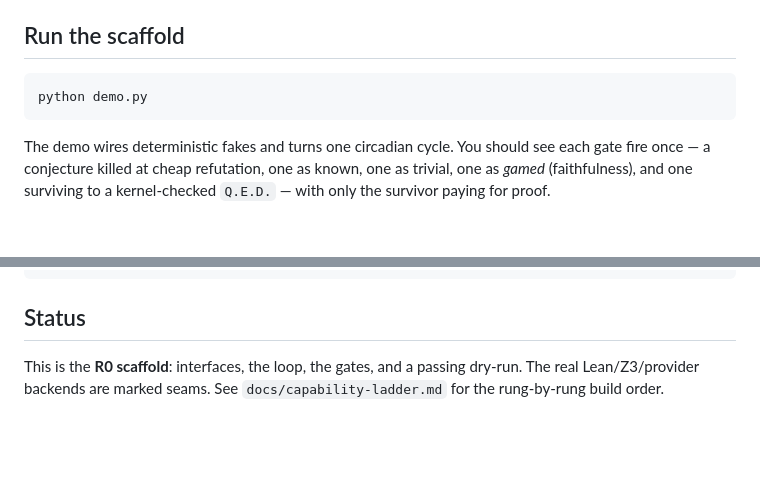
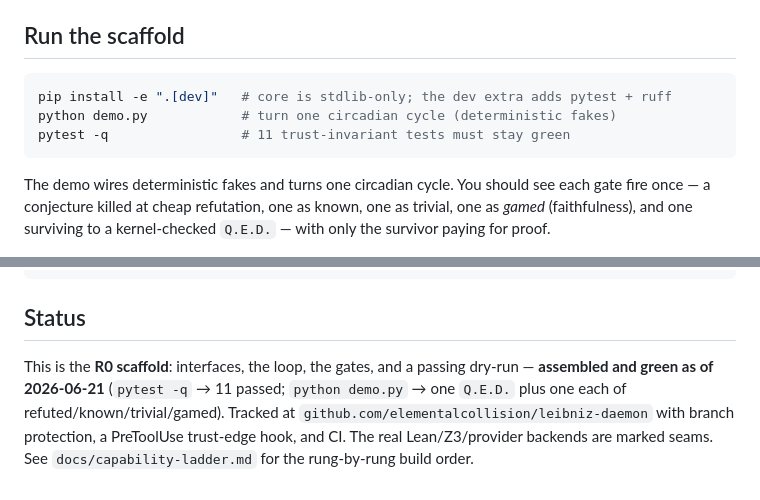
Before and after one commit to elementalcollision/leibniz-daemon, a Markdown page: README.md, 2 parts joined by grey strips. Drawn GitHub-style; blank space fills up the shorter version.

````diff
--- a/README.md
+++ b/README.md
@@ -52,7 +52,9 @@ no cycle can promulgate a law whose proof was not kernel-checked.
 ## Run the scaffold
 
 ```bash
-python demo.py
+pip install -e ".[dev]"   # core is stdlib-only; the dev extra adds pytest + ruff
+python demo.py            # turn one circadian cycle (deterministic fakes)
+pytest -q                 # 11 trust-invariant tests must stay green
 ```
 
 The demo wires deterministic fakes and turns one circadian cycle. You should see
@@ -86,5 +88,8 @@ docs/
 ## Status
 
 This is the **R0 scaffold**: interfaces, the loop, the gates, and a passing
-dry-run. The real Lean/Z3/provider backends are marked seams. See
-`docs/capability-ladder.md` for the rung-by-rung build order.
+dry-run — **assembled and green as of 2026-06-21** (`pytest -q` → 11 passed;
+`python demo.py` → one `Q.E.D.` plus one each of refuted/known/trivial/gamed).
+Tracked at `github.com/elementalcollision/leibniz-daemon` with branch protection,
+a PreToolUse trust-edge hook, and CI. The real Lean/Z3/provider backends are
+marked seams. See `docs/capability-ladder.md` for the rung-by-rung build order.
````
Also changed, not shown: HANDOFF.md (+46 -12 lines), docs/capability-ladder.md (+2 -1 lines).
